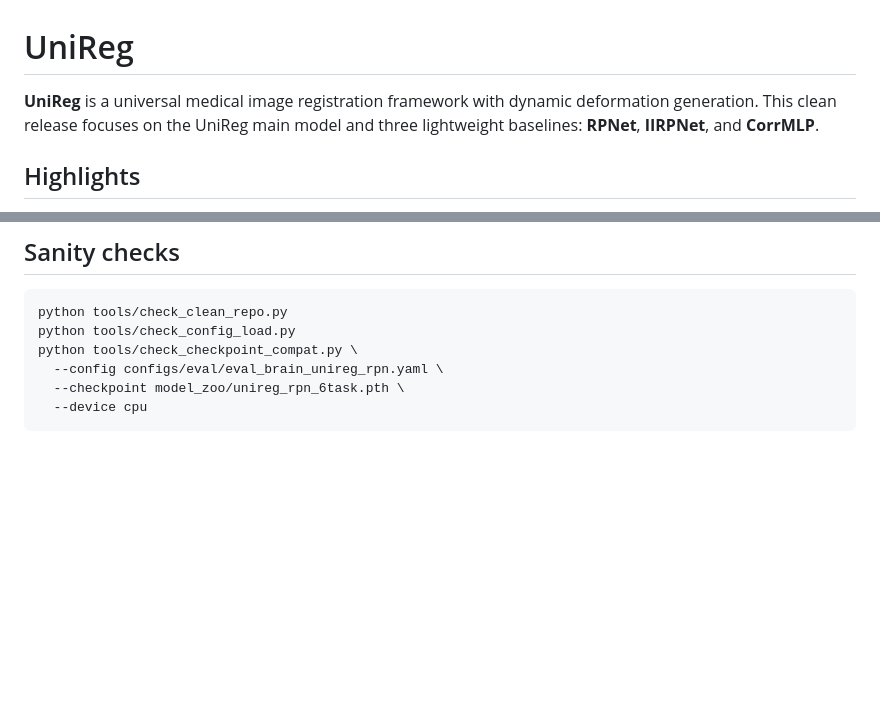
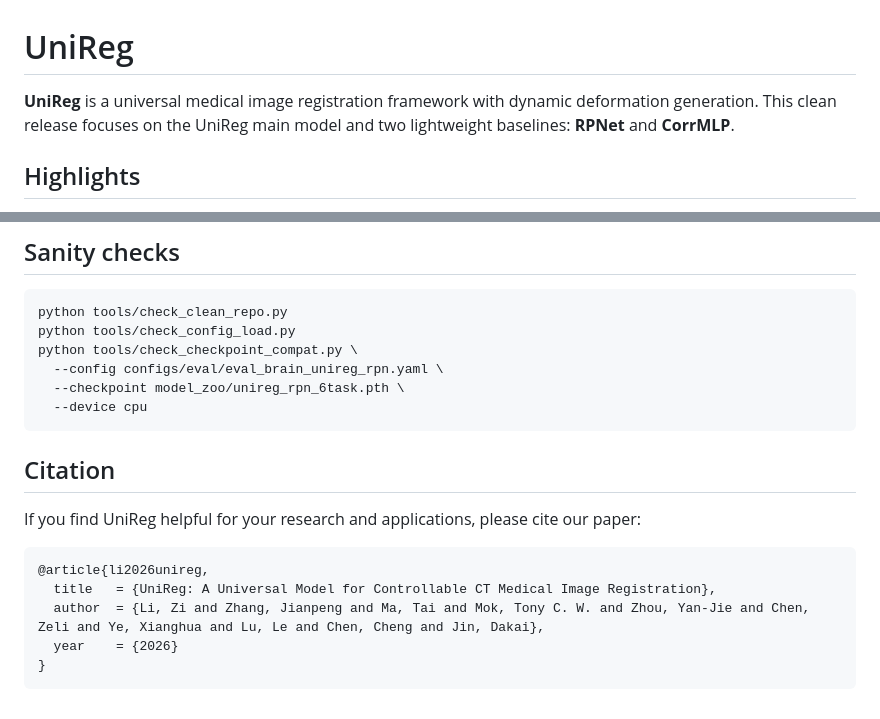
Before and after one commit to Alison-brie/UniReg, a Markdown page: README.md, 2 parts joined by grey strips. Drawn GitHub-style; blank space fills up the shorter version.

Commit message:
Revise README for Citation
Updated the README to add a citation section.

````diff
--- a/README.md
+++ b/README.md
@@ -1,6 +1,6 @@
 # UniReg
 
-**UniReg** is a universal medical image registration framework with dynamic deformation generation. This clean release focuses on the UniReg main model and three lightweight baselines: **RPNet**, **IIRPNet**, and **CorrMLP**.
+**UniReg** is a universal medical image registration framework with dynamic deformation generation. This clean release focuses on the UniReg main model and two lightweight baselines: **RPNet** and **CorrMLP**.
 
 ## Highlights
 
@@ -122,3 +122,15 @@ python tools/check_checkpoint_compat.py \
   --checkpoint model_zoo/unireg_rpn_6task.pth \
   --device cpu
 ```
+
+## Citation
+
+If you find UniReg helpful for your research and applications, please cite our paper:
+
+```bibtex
+@article{li2026unireg,
+  title   = {UniReg: A Universal Model for Controllable CT Medical Image Registration},
+  author  = {Li, Zi and Zhang, Jianpeng and Ma, Tai and Mok, Tony C. W. and Zhou, Yan-Jie and Chen, Zeli and Ye, Xianghua and Lu, Le and Chen, Cheng and Jin, Dakai},
+  year    = {2026}
+}
+```
````
